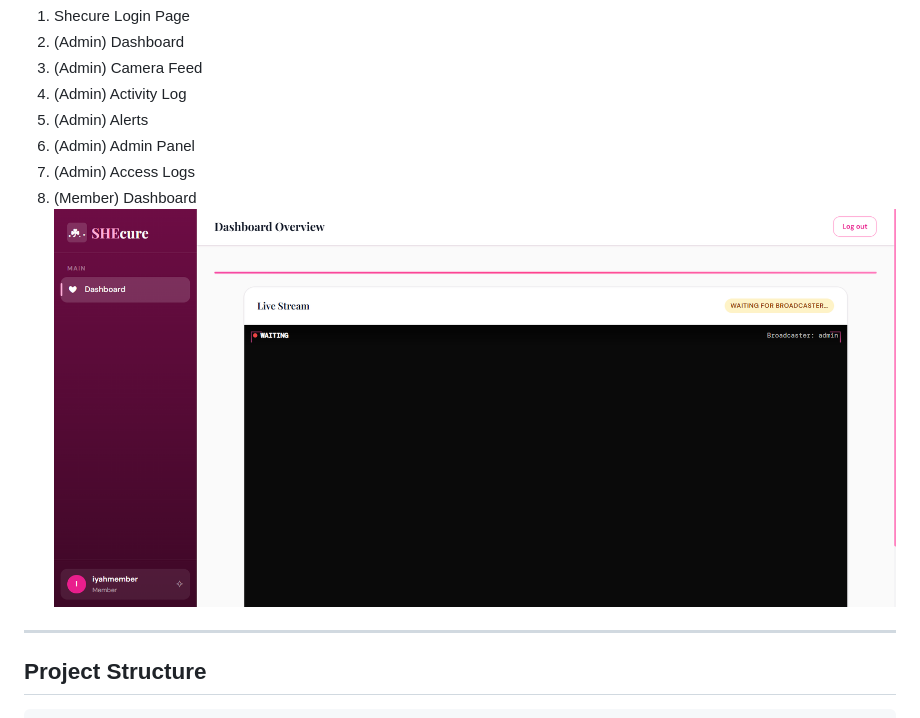
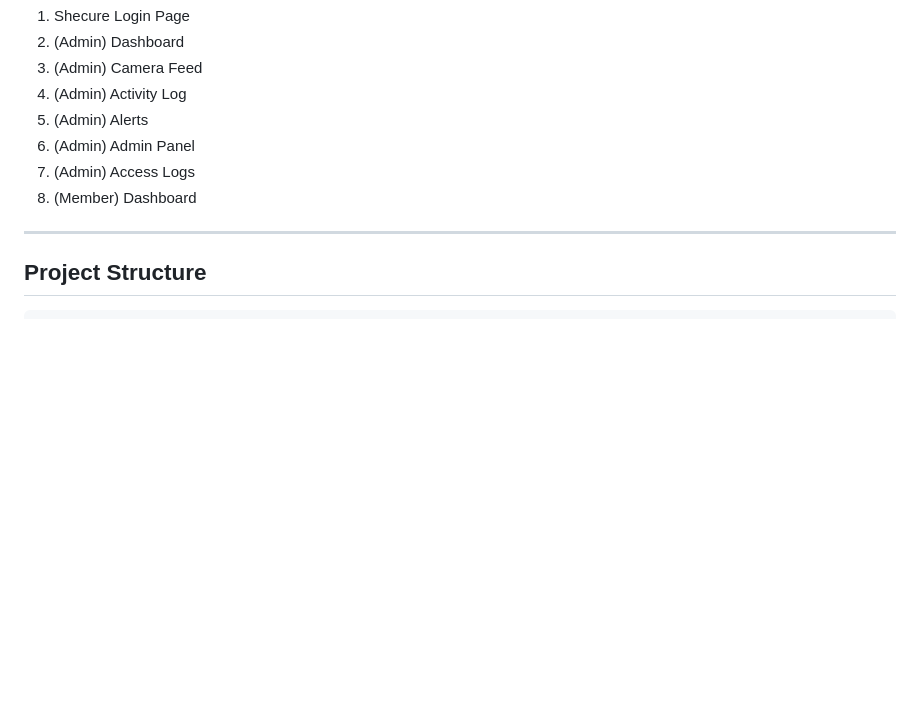
Before and after one commit to fernandezmariacass/SHEcure, a Markdown page: README.md, the part around the change. Rendered like a GitHub page; blank space fills up the shorter version.

Commit message:
docs: remove try add member dashboard

```diff
--- a/README.md
+++ b/README.md
@@ -37,7 +37,7 @@ SHEcure is a full-stack Python (Flask) web application that connects to a physic
 6. (Admin) Admin Panel
 7. (Admin) Access Logs
 8. (Member) Dashboard
-   ![Member Dashboard](screenshots/member/try-member-dashboard.png)
+
 
 
 ---
```
